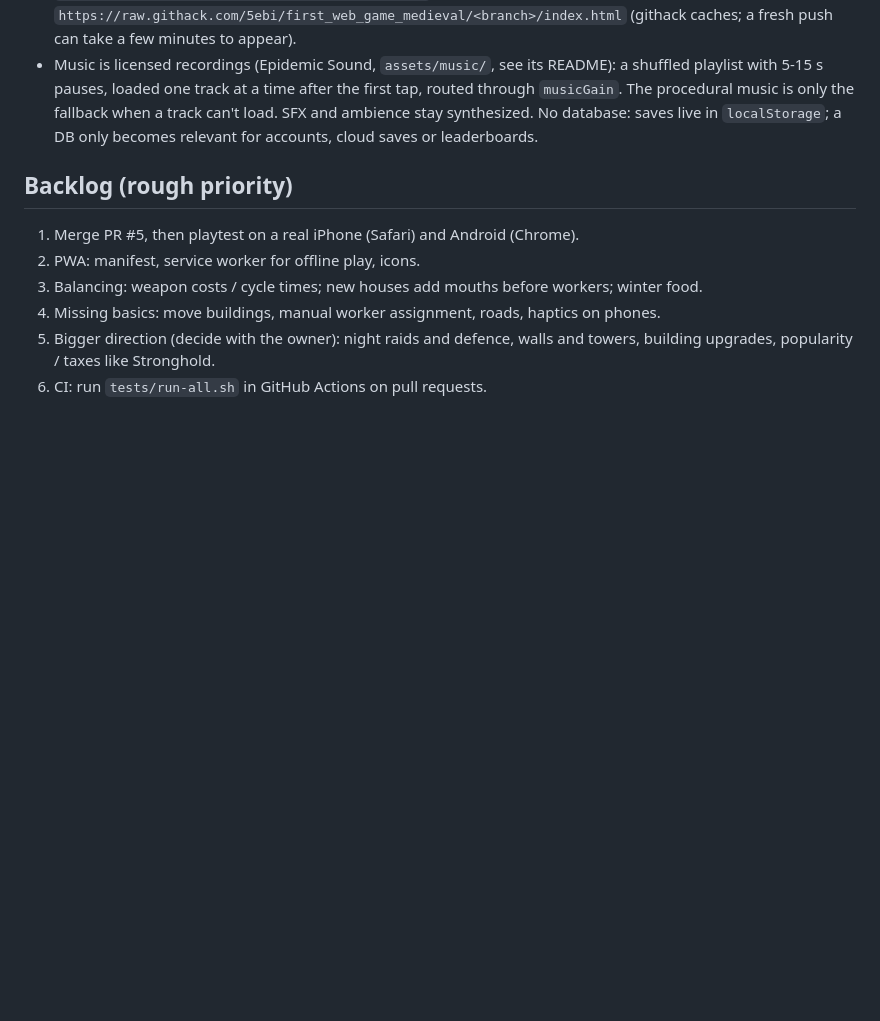
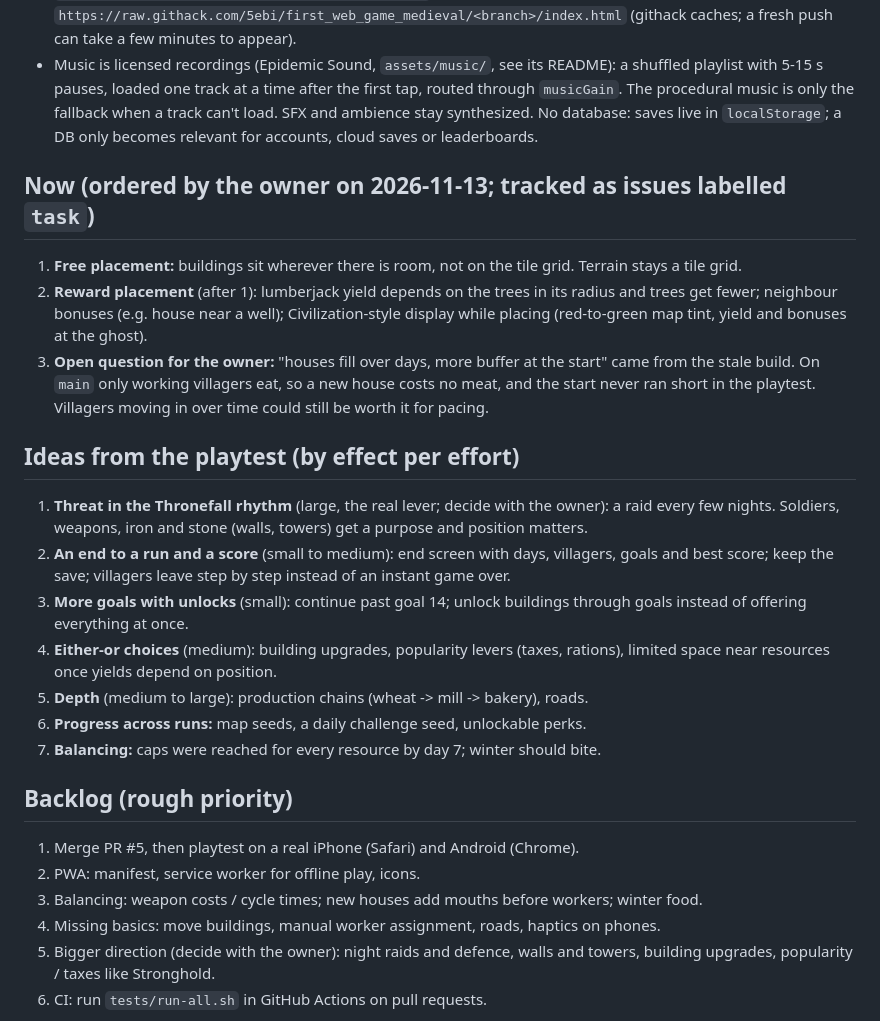
Before and after one commit to 5ebi/first_web_game_medieval, a Markdown page: ROADMAP.md, the part around one of its changes. Drawn GitHub-style; blank space fills up the shorter version.

```diff
--- a/ROADMAP.md
+++ b/ROADMAP.md
@@ -53,6 +109,34 @@ _Last updated: 2026-11-06_
   track can't load. SFX and ambience stay synthesized. No database: saves live in
   `localStorage`; a DB only becomes relevant for accounts, cloud saves or leaderboards.
 
+## Now (ordered by the owner on 2026-11-13; tracked as issues labelled `task`)
+
+1. **Free placement:** buildings sit wherever there is room, not on the tile grid.
+   Terrain stays a tile grid.
+2. **Reward placement** (after 1): lumberjack yield depends on the trees in its radius
+   and trees get fewer; neighbour bonuses (e.g. house near a well); Civilization-style
+   display while placing (red-to-green map tint, yield and bonuses at the ghost).
+3. **Open question for the owner:** "houses fill over days, more buffer at the start"
+   came from the stale build. On `main` only working villagers eat, so a new house costs
+   no meat, and the start never ran short in the playtest. Villagers moving in over
+   time could still be worth it for pacing.
+
+## Ideas from the playtest (by effect per effort)
+
+1. **Threat in the Thronefall rhythm** (large, the real lever; decide with the owner):
+   a raid every few nights. Soldiers, weapons, iron and stone (walls, towers) get a
+   purpose and position matters.
+2. **An end to a run and a score** (small to medium): end screen with days, villagers,
+   goals and best score; keep the save; villagers leave step by step instead of an
+   instant game over.
+3. **More goals with unlocks** (small): continue past goal 14; unlock buildings through
+   goals instead of offering everything at once.
+4. **Either-or choices** (medium): building upgrades, popularity levers (taxes,
+   rations), limited space near resources once yields depend on position.
+5. **Depth** (medium to large): production chains (wheat -> mill -> bakery), roads.
+6. **Progress across runs:** map seeds, a daily challenge seed, unlockable perks.
+7. **Balancing:** caps were reached for every resource by day 7; winter should bite.
+
 ## Backlog (rough priority)
 
 1. Merge PR #5, then playtest on a real iPhone (Safari) and Android (Chrome).
```
Also changed, not shown: other parts of ROADMAP.md (+57 -1 lines).
